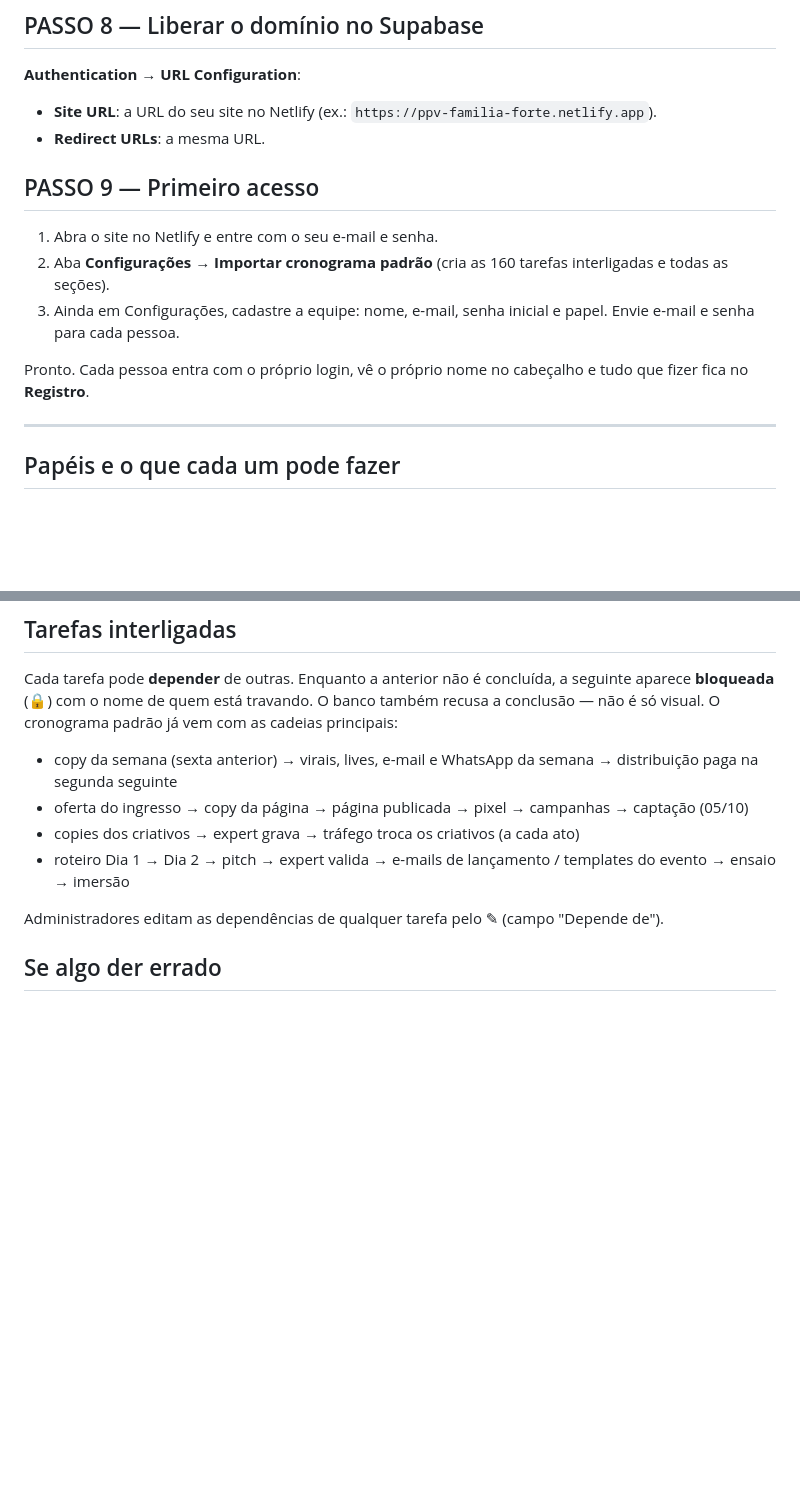
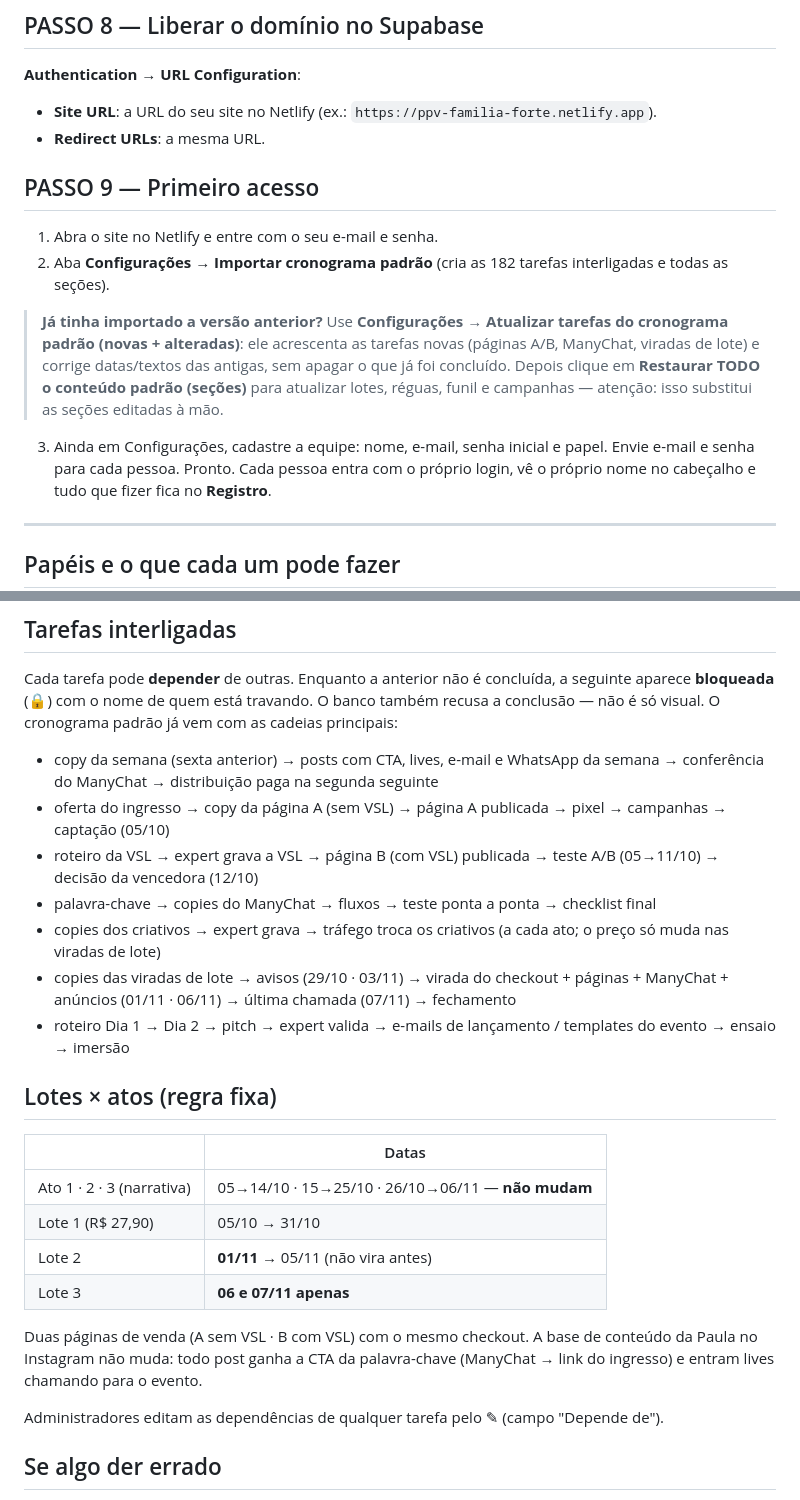
Before and after one commit to cxcodigodaconversao/lp-familia-forte, a Markdown page: SUPABASE.md, 2 parts joined by grey strips. GitHub-like rendering; blank space fills up the shorter version.

Commit message:
Revise Supabase setup steps and clarify instructions
Updated the Supabase setup instructions with additional details and corrections.

```diff
--- a/SUPABASE.md
+++ b/SUPABASE.md
@@ -87,13 +84,12 @@ Depois **Deploys → Trigger deploy → Deploy site** (as variáveis só valem e
 **Authentication → URL Configuration**:
 - **Site URL**: a URL do seu site no Netlify (ex.: `https://ppv-familia-forte.netlify.app`).
 - **Redirect URLs**: a mesma URL.
-
 ## PASSO 9 — Primeiro acesso
 
 1. Abra o site no Netlify e entre com o seu e-mail e senha.
-2. Aba **Configurações → Importar cronograma padrão** (cria as 160 tarefas interligadas e todas as seções).
+2. Aba **Configurações → Importar cronograma padrão** (cria as 182 tarefas interligadas e todas as seções).
+> **Já tinha importado a versão anterior?** Use **Configurações → Atualizar tarefas do cronograma padrão (novas + alteradas)**: ele acrescenta as tarefas novas (páginas A/B, ManyChat, viradas de lote) e corrige datas/textos das antigas, sem apagar o que já foi concluído. Depois clique em **Restaurar TODO o conteúdo padrão (seções)** para atualizar lotes, réguas, funil e campanhas — atenção: isso substitui as seções editadas à mão.
 3. Ainda em Configurações, cadastre a equipe: nome, e-mail, senha inicial e papel. Envie e-mail e senha para cada pessoa.
-
 Pronto. Cada pessoa entra com o próprio login, vê o próprio nome no cabeçalho e tudo que fizer fica no **Registro**.
 
 ---
@@ -110,10 +106,23 @@ Pronto. Cada pessoa entra com o próprio login, vê o próprio nome no cabeçalh
 
 Cada tarefa pode **depender** de outras. Enquanto a anterior não é concluída, a seguinte aparece **bloqueada** (🔒) com o nome de quem está travando. O banco também recusa a conclusão — não é só visual. O cronograma padrão já vem com as cadeias principais:
 
-- copy da semana (sexta anterior) → virais, lives, e-mail e WhatsApp da semana → distribuição paga na segunda seguinte
-- oferta do ingresso → copy da página → página publicada → pixel → campanhas → captação (05/10)
-- copies dos criativos → expert grava → tráfego troca os criativos (a cada ato)
+- copy da semana (sexta anterior) → posts com CTA, lives, e-mail e WhatsApp da semana → conferência do ManyChat → distribuição paga na segunda seguinte
+- oferta do ingresso → copy da página A (sem VSL) → página A publicada → pixel → campanhas → captação (05/10)
+- roteiro da VSL → expert grava a VSL → página B (com VSL) publicada → teste A/B (05→11/10) → decisão da vencedora (12/10)
+- palavra-chave → copies do ManyChat → fluxos → teste ponta a ponta → checklist final
+- copies dos criativos → expert grava → tráfego troca os criativos (a cada ato; o preço só muda nas viradas de lote)
+- copies das viradas de lote → avisos (29/10 · 03/11) → virada do checkout + páginas + ManyChat + anúncios (01/11 · 06/11) → última chamada (07/11) → fechamento
 - roteiro Dia 1 → Dia 2 → pitch → expert valida → e-mails de lançamento / templates do evento → ensaio → imersão
+## Lotes × atos (regra fixa)
+
+| | Datas |
+|---|---|
+| Ato 1 · 2 · 3 (narrativa) | 05→14/10 · 15→25/10 · 26/10→06/11 — **não mudam** |
+| Lote 1 (R$ 27,90) | 05/10 → 31/10 |
+| Lote 2 | **01/11** → 05/11 (não vira antes) |
+| Lote 3 | **06 e 07/11 apenas** |
+
+Duas páginas de venda (A sem VSL · B com VSL) com o mesmo checkout. A base de conteúdo da Paula no Instagram não muda: todo post ganha a CTA da palavra-chave (ManyChat → link do ingresso) e entram lives chamando para o evento.
 
 Administradores editam as dependências de qualquer tarefa pelo ✎ (campo "Depende de").
 
```
Also changed, not shown: other parts of SUPABASE.md (+0 -3 lines).
